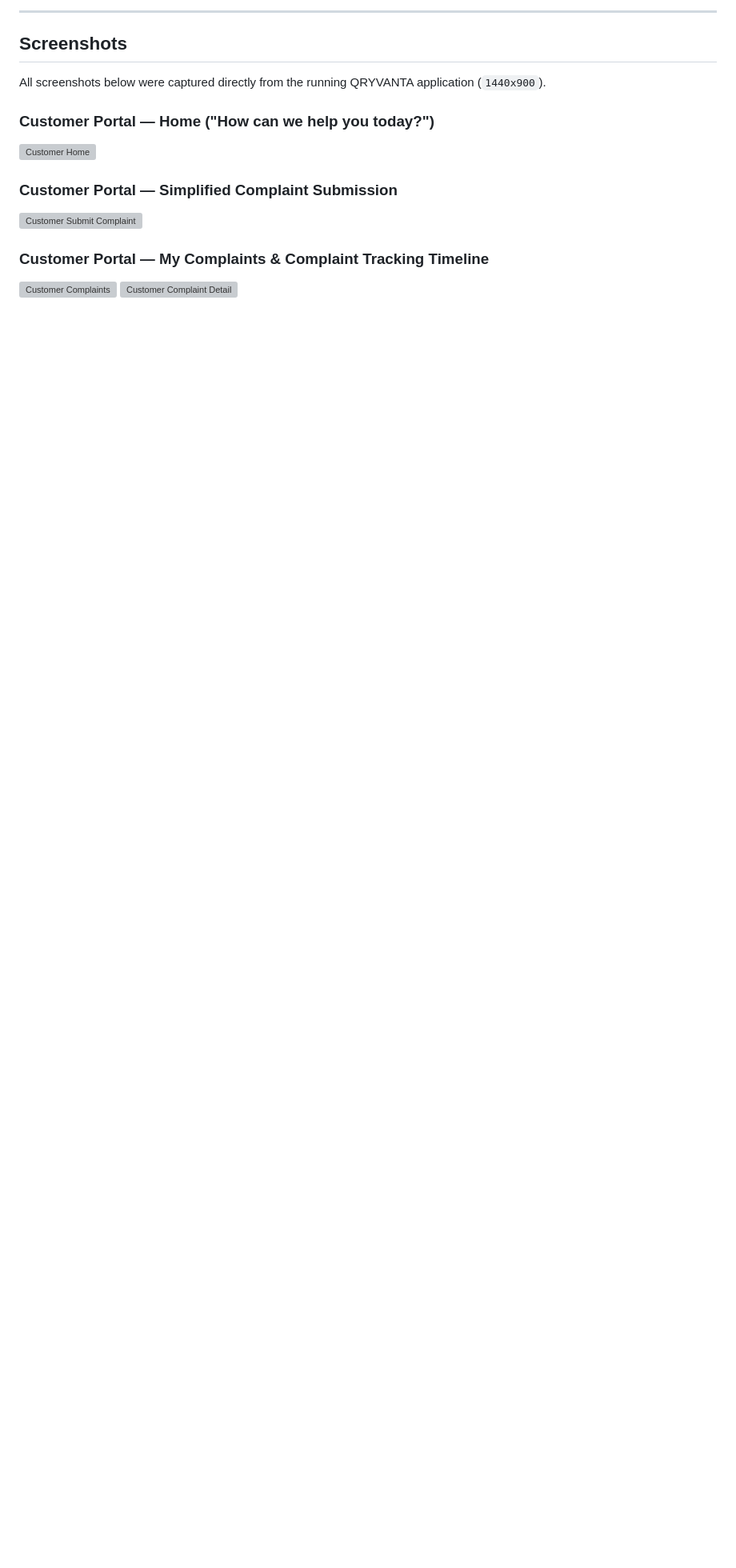
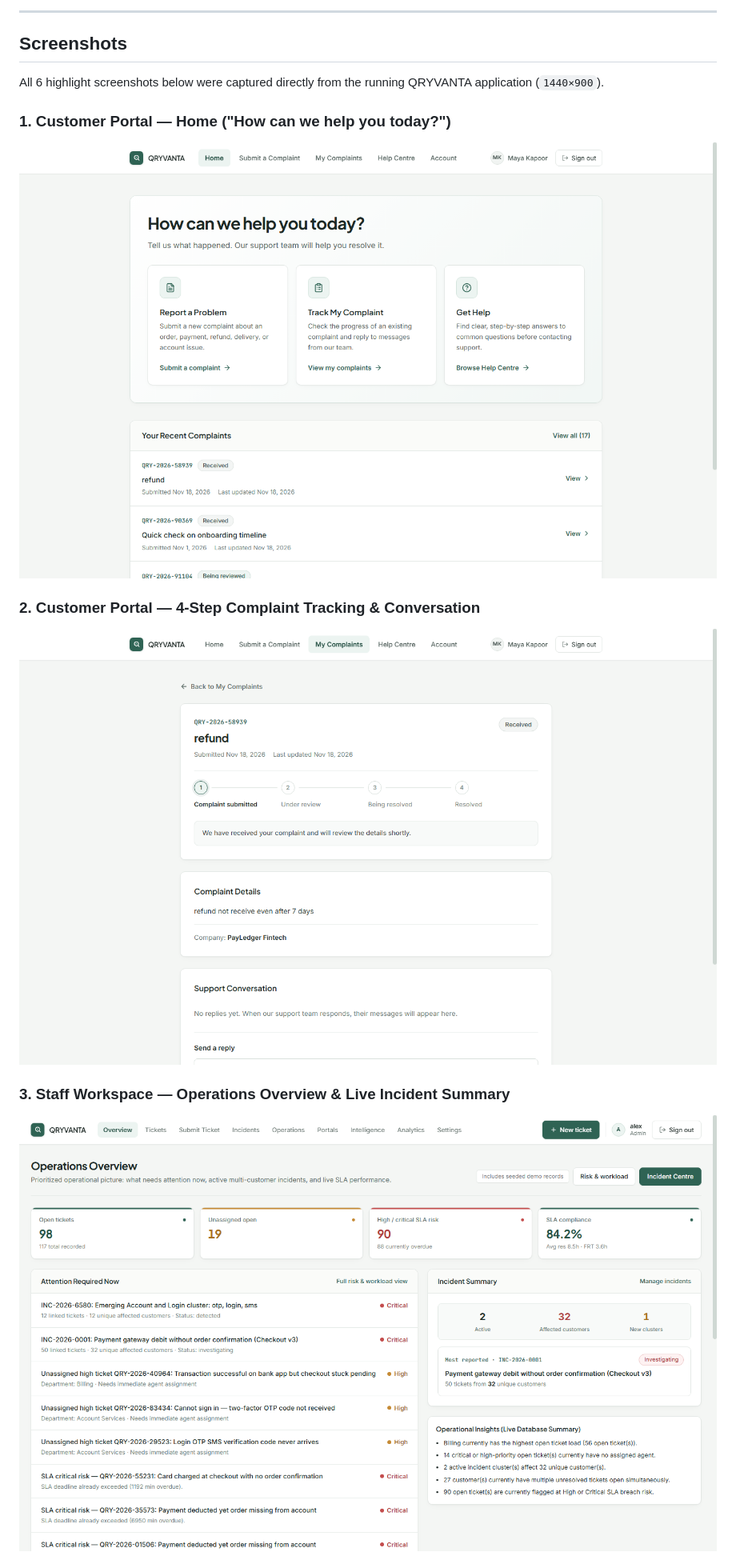
Before and after one commit to raguramrrp/90-days-90-projects-day-25-Qryvanta, a Markdown page: README.md, the part around one of its changes. Shown at 80% size. GitHub-like rendering; pictures changed too: docs/images/01-customer-home.png (added), docs/images/02-customer-tracking.png (added), docs/images/03-staff-overview.png (added); blank space fills up the shorter version; grey boxes are pictures that could not be loaded.

Commit message:
docs: add 6 showcase screenshots for GitHub README

```diff
--- a/README.md
+++ b/README.md
@@ -76,15 +76,14 @@ QRYVANTA enforces backend role-based access control across **four distinct roles
 
 ## Screenshots
 
-All screenshots below were captured directly from the running QRYVANTA application (`1440x900`).
+All 6 highlight screenshots below were captured directly from the running QRYVANTA application (`1440×900`).
 
-### Customer Portal — Home ("How can we help you today?")
-![Customer Home](screenshots/customer-home.png)
+### 1. Customer Portal — Home ("How can we help you today?")
+![Customer Portal Home](docs/images/01-customer-home.png)
 
-### Customer Portal — Simplified Complaint Submission
-![Customer Submit Complaint](screenshots/customer-submit.png)
+### 2. Customer Portal — 4-Step Complaint Tracking & Conversation
+![Customer Complaint Tracking](docs/images/02-customer-tracking.png)
 
-### Customer Portal — My Complaints & Complaint Tracking Timeline
-![Customer Complaints](screenshots/customer-complaints.png)
-![Customer Complaint Detail](screenshots/customer-detail.png)
+### 3. Staff Workspace — Operations Overview & Live Incident Summary
+![Operations Overview](docs/images/03-staff-overview.png)
 
```
Also changed, not shown: other parts of README.md (+6 -33 lines), docs/images/04-staff-ticket-queue.png (added), docs/images/05-staff-ticket-detail.png (added), docs/images/06-staff-incident-centre.png (added).
